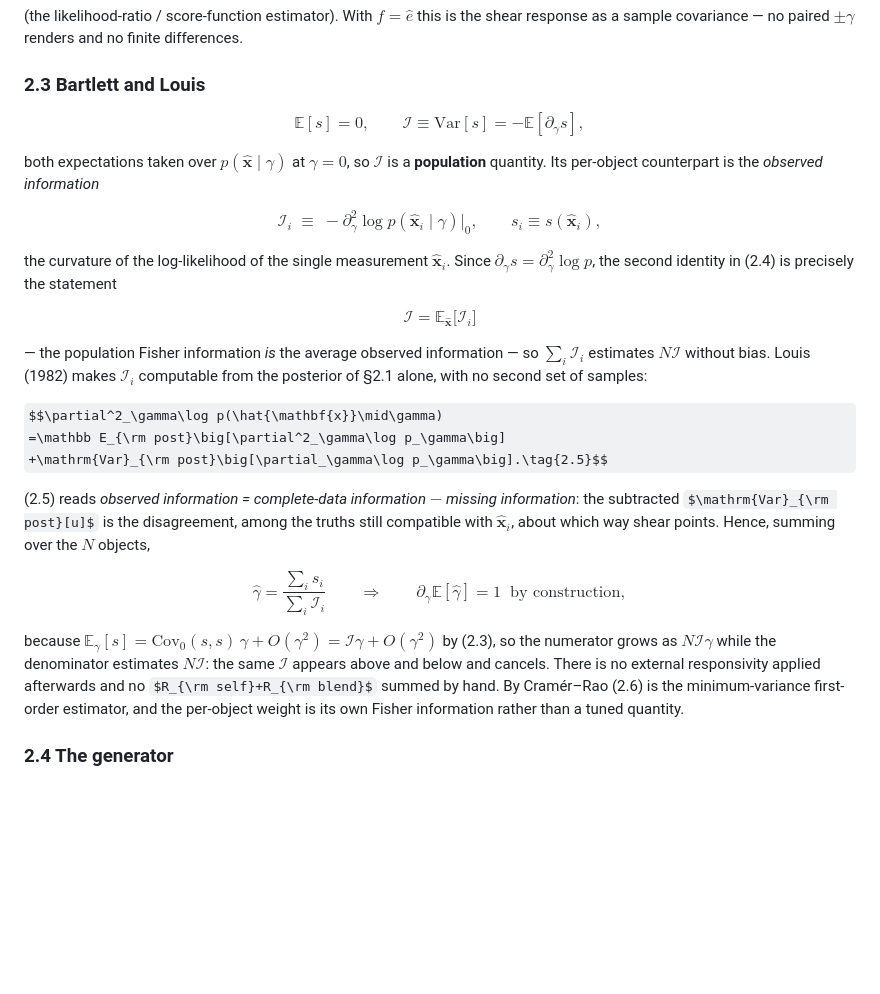
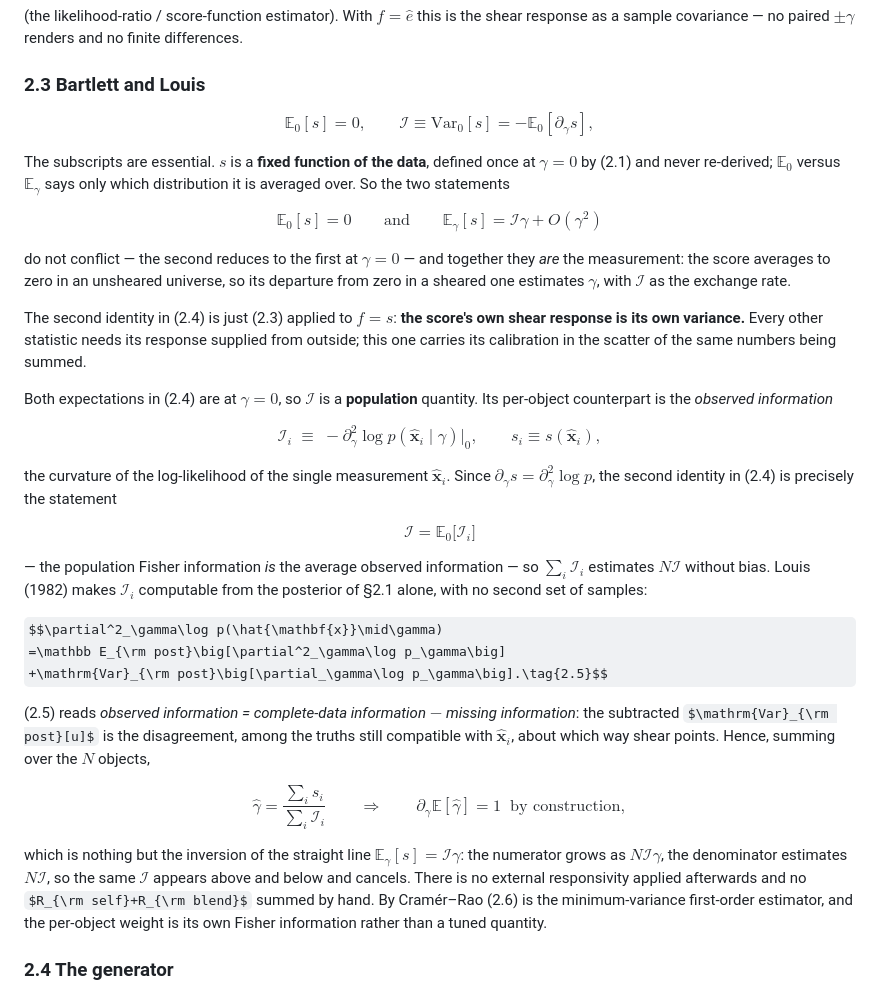
Before and after one commit to zhangzzk/SBSI, a Markdown page: INFERENCE.md, the part around the change. GitHub-like rendering; some formulas as TeX source; blank space fills up the shorter version.

Commit message:
INFERENCE.md: subscript the expectations in (2.4) and state the E_0 vs E_gamma contrast
(2.4) wrote E[s]=0 with no subscript, which reads as contradicting
E_gamma[s] = I gamma. They are the same fixed function s averaged over
two different distributions. Adds:
- explicit E_0 / Var_0 subscripts throughout (2.4);
- the reconciliation, and the point that the gap between the two IS the
  measurement (null at zero shear, signal at gamma);
- the motivating line the section was missing: the second Bartlett
  identity is just (2.3) applied to f=s, so the score's own response is
  its own variance;
- (2.6) now described as inverting the line E_gamma[s] = I gamma.

```diff
--- a/INFERENCE.md
+++ b/INFERENCE.md
@@ -67,10 +67,26 @@ sample covariance — no paired $\pm\gamma$ renders and no finite differences.
 
 ### 2.3 Bartlett and Louis
 
-$$\mathbb E[s]=0,\qquad \mathcal I\equiv\mathrm{Var}[s]=-\mathbb E[\partial_\gamma s],\tag{2.4}$$
+$$\mathbb E_0[s]=0,\qquad \mathcal I\equiv\mathrm{Var}_0[s]=-\mathbb E_0[\partial_\gamma s],\tag{2.4}$$
 
-both expectations taken over $p(\hat{\mathbf{x}}\mid\gamma)$ at $\gamma=0$, so $\mathcal I$ is a
-**population** quantity. Its per-object counterpart is the *observed information*
+The subscripts are essential. $s$ is a **fixed function of the data**, defined once at $\gamma=0$ by
+(2.1) and never re-derived; $\mathbb E_0$ versus $\mathbb E_\gamma$ says only which distribution it is
+averaged over. So the two statements
+
+$$\mathbb E_0[s]=0
+\qquad\text{and}\qquad
+\mathbb E_\gamma[s]=\mathcal I\gamma+O(\gamma^2)$$
+
+do not conflict — the second reduces to the first at $\gamma=0$ — and together they *are* the
+measurement: the score averages to zero in an unsheared universe, so its departure from zero in a
+sheared one estimates $\gamma$, with $\mathcal I$ as the exchange rate.
+
+The second identity in (2.4) is just (2.3) applied to $f=s$: **the score's own shear response is its
+own variance.** Every other statistic needs its response supplied from outside; this one carries its
+calibration in the scatter of the same numbers being summed.
+
+Both expectations in (2.4) are at $\gamma=0$, so $\mathcal I$ is a **population** quantity. Its
+per-object counterpart is the *observed information*
 
 $$\mathcal I_i\;\equiv\;-\partial^2_\gamma\log p(\hat{\mathbf{x}}_i\mid\gamma)\big|_0,
 \qquad s_i\equiv s(\hat{\mathbf{x}}_i),$$
@@ -78,7 +94,7 @@ $$\mathcal I_i\;\equiv\;-\partial^2_\gamma\log p(\hat{\mathbf{x}}_i\mid\gamma)\b
 the curvature of the log-likelihood of the single measurement $\hat{\mathbf{x}}_i$. Since
 $\partial_\gamma s=\partial^2_\gamma\log p$, the second identity in (2.4) is precisely the statement
 
-$$\mathcal I=\mathbb E_{\hat{\mathbf{x}}}\big[\mathcal I_i\big]$$
+$$\mathcal I=\mathbb E_0\big[\mathcal I_i\big]$$
 
 — the population Fisher information *is* the average observed information — so $\sum_i\mathcal I_i$
 estimates $N\mathcal I$ without bias. Louis (1982) makes $\mathcal I_i$ computable from the posterior
@@ -96,9 +112,9 @@ $$\hat\gamma=\frac{\sum_i s_i}{\sum_i\mathcal I_i}
 \qquad\Longrightarrow\qquad
 \partial_\gamma\mathbb E[\hat\gamma]=1\ \text{ by construction},\tag{2.6}$$
 
-because $\mathbb E_\gamma[s]=\mathrm{Cov}_0(s,s)\,\gamma+O(\gamma^2)=\mathcal I\gamma+O(\gamma^2)$ by
-(2.3), so the numerator grows as $N\mathcal I\gamma$ while the denominator estimates $N\mathcal I$:
-the same $\mathcal I$ appears above and below and cancels. There is no external responsivity applied
+which is nothing but the inversion of the straight line $\mathbb E_\gamma[s]=\mathcal I\gamma$: the
+numerator grows as $N\mathcal I\gamma$, the denominator estimates $N\mathcal I$, so the same
+$\mathcal I$ appears above and below and cancels. There is no external responsivity applied
 afterwards and no $R_{\rm self}+R_{\rm blend}$ summed by hand. By Cramér–Rao (2.6) is the
 minimum-variance first-order estimator, and the per-object weight is its own Fisher information
 rather than a tuned quantity.
```
